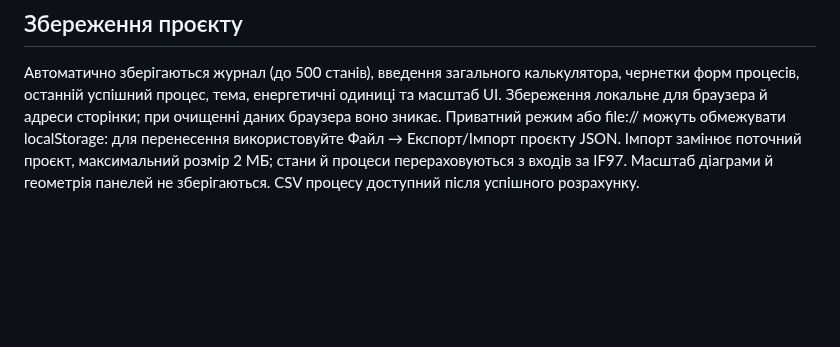
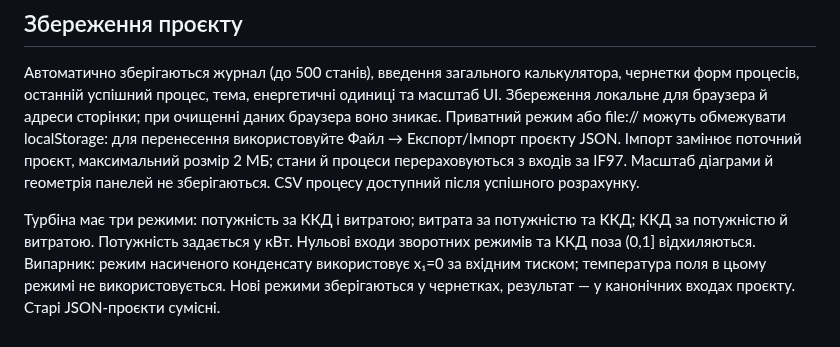
Before and after one commit to lamerroma/water-steam-if97, a Markdown page: README.md, the part around the change. Rendered like a GitHub page; blank space fills up the shorter version.

```diff
--- a/README.md
+++ b/README.md
@@ -117,3 +117,5 @@ Pages workflow запускається **лише вручну** (`workflow_dis
 ## Збереження проєкту
 
 Автоматично зберігаються журнал (до 500 станів), введення загального калькулятора, чернетки форм процесів, останній успішний процес, тема, енергетичні одиниці та масштаб UI. Збереження локальне для браузера й адреси сторінки; при очищенні даних браузера воно зникає. Приватний режим або file:// можуть обмежувати localStorage: для перенесення використовуйте Файл → Експорт/Імпорт проєкту JSON. Імпорт замінює поточний проєкт, максимальний розмір 2 МБ; стани й процеси перераховуються з входів за IF97. Масштаб діаграми й геометрія панелей не зберігаються. CSV процесу доступний після успішного розрахунку.
+
+Турбіна має три режими: потужність за ККД і витратою; витрата за потужністю та ККД; ККД за потужністю й витратою. Потужність задається у кВт. Нульові входи зворотних режимів та ККД поза (0,1] відхиляються. Випарник: режим насиченого конденсату використовує x₁=0 за вхідним тиском; температура поля в цьому режимі не використовується. Нові режими зберігаються у чернетках, результат — у канонічних входах проєкту. Старі JSON-проєкти сумісні.
```
Also changed, not shown: docs/COMPARISON.md (+2 -2 lines), docs/VALIDATION.md (+5 -1 lines), docs/inverse-processes.png (added), 7 other files.
